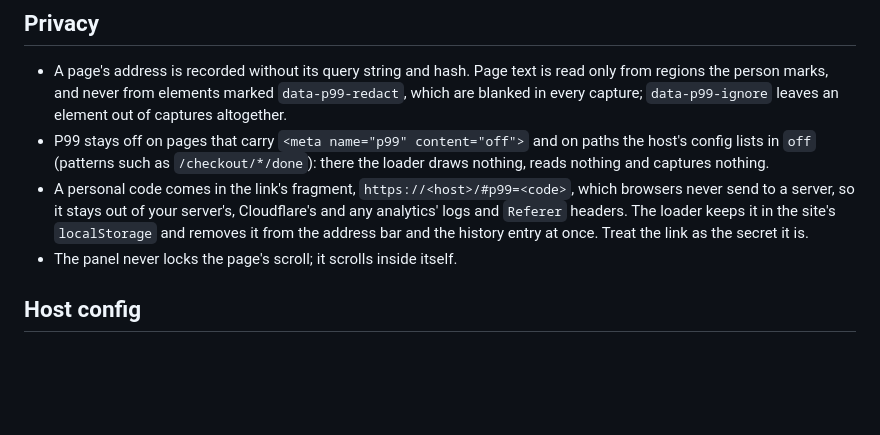
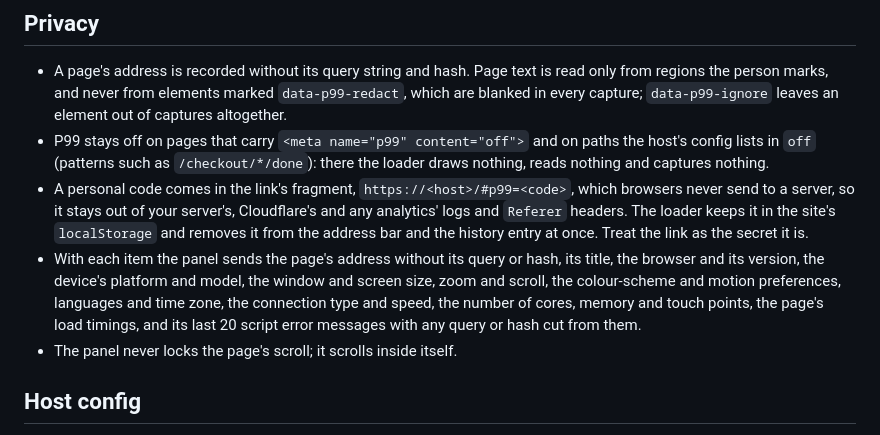
Before and after one commit to gmrdad82/p99, a Markdown page: docs/hosts.md, the part around the change. Drawn GitHub-style; blank space fills up the shorter version.

Commit message:
The hosts guide lists what the panel sends with each item
Co-Authored-By: Claude Opus 5.5 <noreply@anthropic.com>

```diff
--- a/docs/hosts.md
+++ b/docs/hosts.md
@@ -33,6 +33,7 @@ P99 works under a strict policy such as `default-src 'none'; script-src 'nonce-
 - A page's address is recorded without its query string and hash. Page text is read only from regions the person marks, and never from elements marked `data-p99-redact`, which are blanked in every capture; `data-p99-ignore` leaves an element out of captures altogether.
 - P99 stays off on pages that carry `<meta name="p99" content="off">` and on paths the host's config lists in `off` (patterns such as `/checkout/*/done`): there the loader draws nothing, reads nothing and captures nothing.
 - A personal code comes in the link's fragment, `https://<host>/#p99=<code>`, which browsers never send to a server, so it stays out of your server's, Cloudflare's and any analytics' logs and `Referer` headers. The loader keeps it in the site's `localStorage` and removes it from the address bar and the history entry at once. Treat the link as the secret it is.
+- With each item the panel sends the page's address without its query or hash, its title, the browser and its version, the device's platform and model, the window and screen size, zoom and scroll, the colour-scheme and motion preferences, languages and time zone, the connection type and speed, the number of cores, memory and touch points, the page's load timings, and its last 20 script error messages with any query or hash cut from them.
 - The panel never locks the page's scroll; it scrolls inside itself.
 
 ## Host config
```
